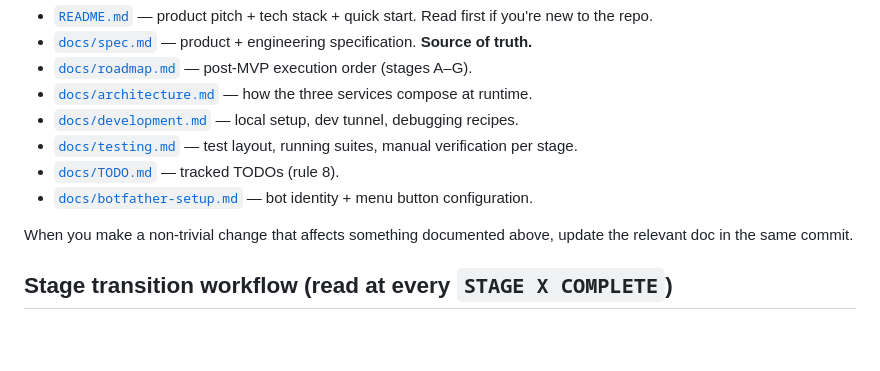
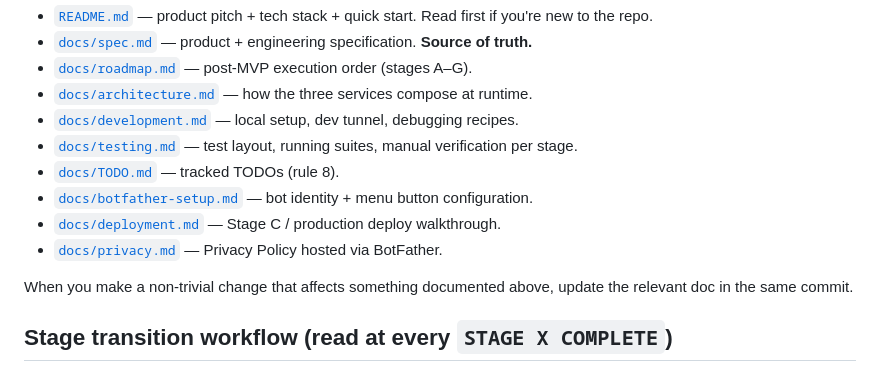
Before and after one commit to vyahello/hoba, a Markdown page: CLAUDE.md, the part around the change. Drawn GitHub-style; blank space fills up the shorter version.

Commit message:
docs(claude): add deployment.md + privacy.md to documentation index
Both files exist; the CLAUDE.md index was stale.

```diff
--- a/CLAUDE.md
+++ b/CLAUDE.md
@@ -23,6 +23,8 @@ Order of operations is **`docs/roadmap.md`** — stages A → G, each ending wit
 - [`docs/testing.md`](docs/testing.md) — test layout, running suites, manual verification per stage.
 - [`docs/TODO.md`](docs/TODO.md) — tracked TODOs (rule 8).
 - [`docs/botfather-setup.md`](docs/botfather-setup.md) — bot identity + menu button configuration.
+- [`docs/deployment.md`](docs/deployment.md) — Stage C / production deploy walkthrough.
+- [`docs/privacy.md`](docs/privacy.md) — Privacy Policy hosted via BotFather.
 
 When you make a non-trivial change that affects something documented above, update the relevant doc in the same commit.
 
```
